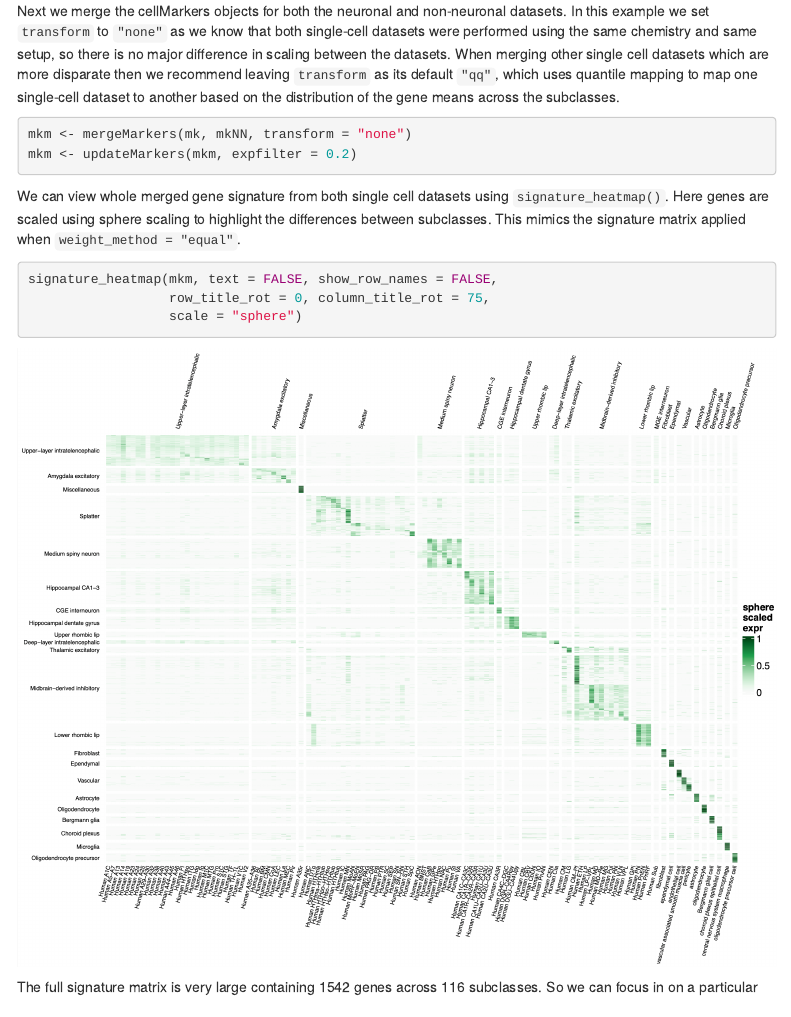
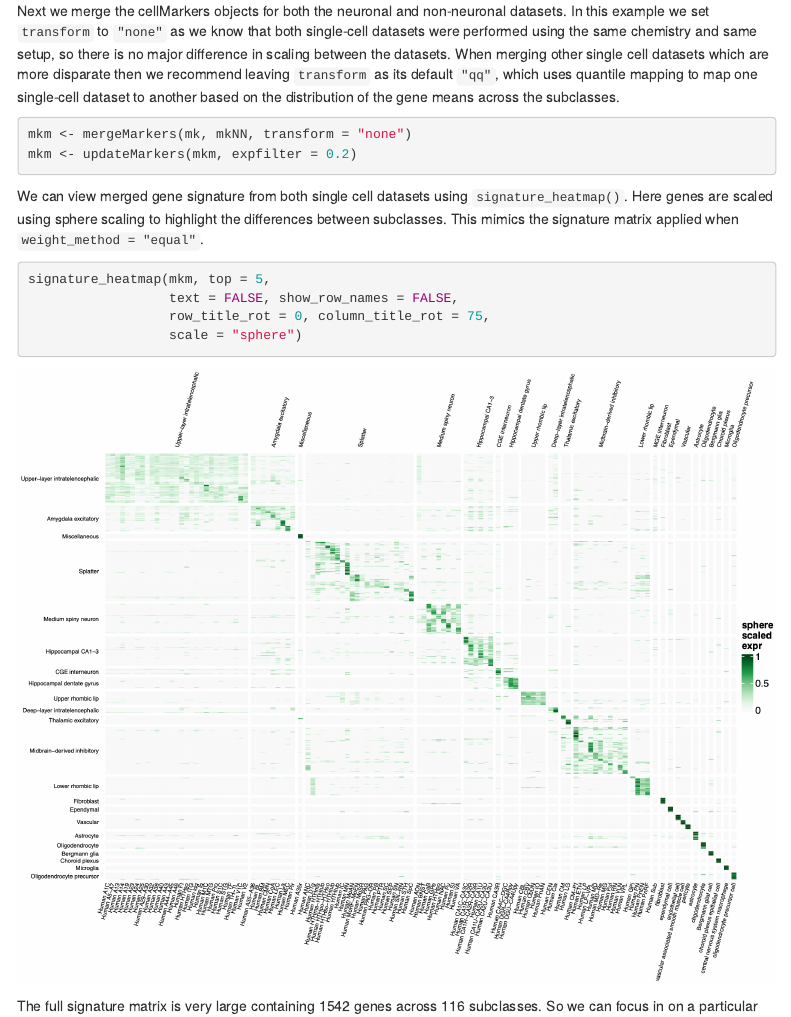
Before and after one commit to myles-lewis/cellGeometry, an R Markdown document (vignettes/brain_atlas.Rmd): the page in a window 1100 px wide, from 1860 px down. Rendered offline with R 4.5, knitr and Pandoc, with nearby package versions; menus at the side of the page are left out.

Commit message:
Refine brain sig in vignette

````diff
--- a/vignettes/brain_atlas.Rmd
+++ b/vignettes/brain_atlas.Rmd
@@ -139,13 +139,14 @@ mkm <- mergeMarkers(mk, mkNN, transform = "none")
 mkm <- updateMarkers(mkm, expfilter = 0.2)
 ```
 
-We can view whole merged gene signature from both single cell datasets using
+We can view merged gene signature from both single cell datasets using
 `signature_heatmap()`. Here genes are scaled using sphere scaling to highlight
 the differences between subclasses. This mimics the signature matrix applied
 when `weight_method = "equal"`.
 
 ```{r eval=FALSE}
-signature_heatmap(mkm, text = FALSE, show_row_names = FALSE,
+signature_heatmap(mkm, top = 5,
+                  text = FALSE, show_row_names = FALSE,
                   row_title_rot = 0, column_title_rot = 75,
                   scale = "sphere")
 ```
````
Also changed, not shown: vignettes/brain_sig.png.
